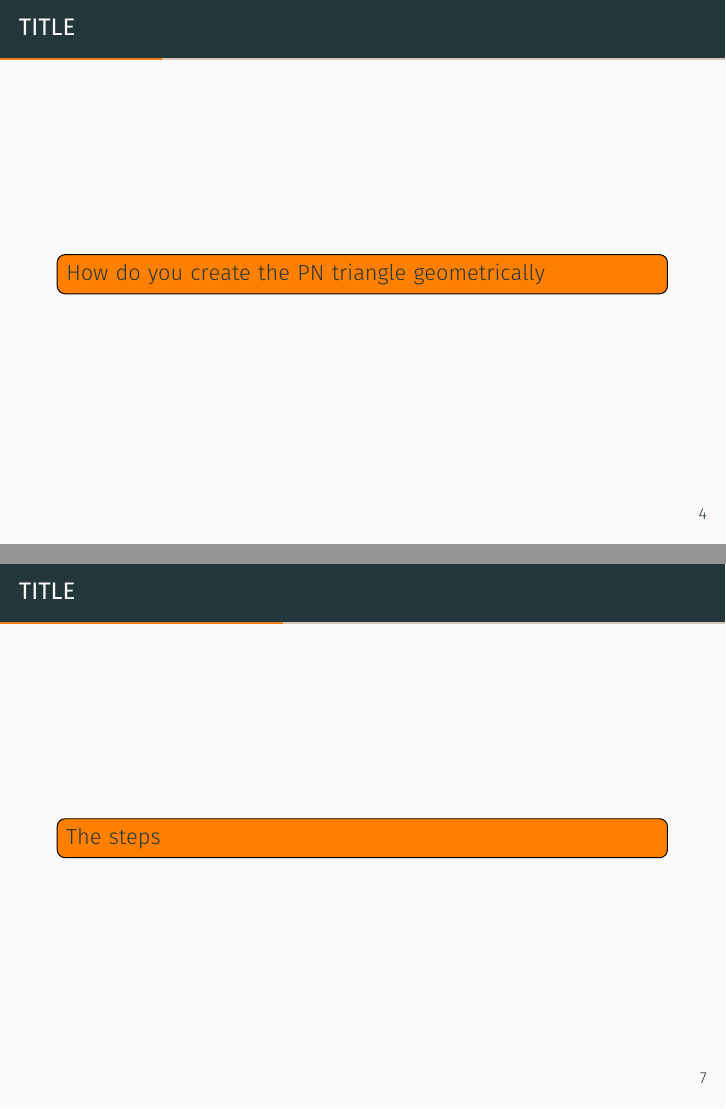
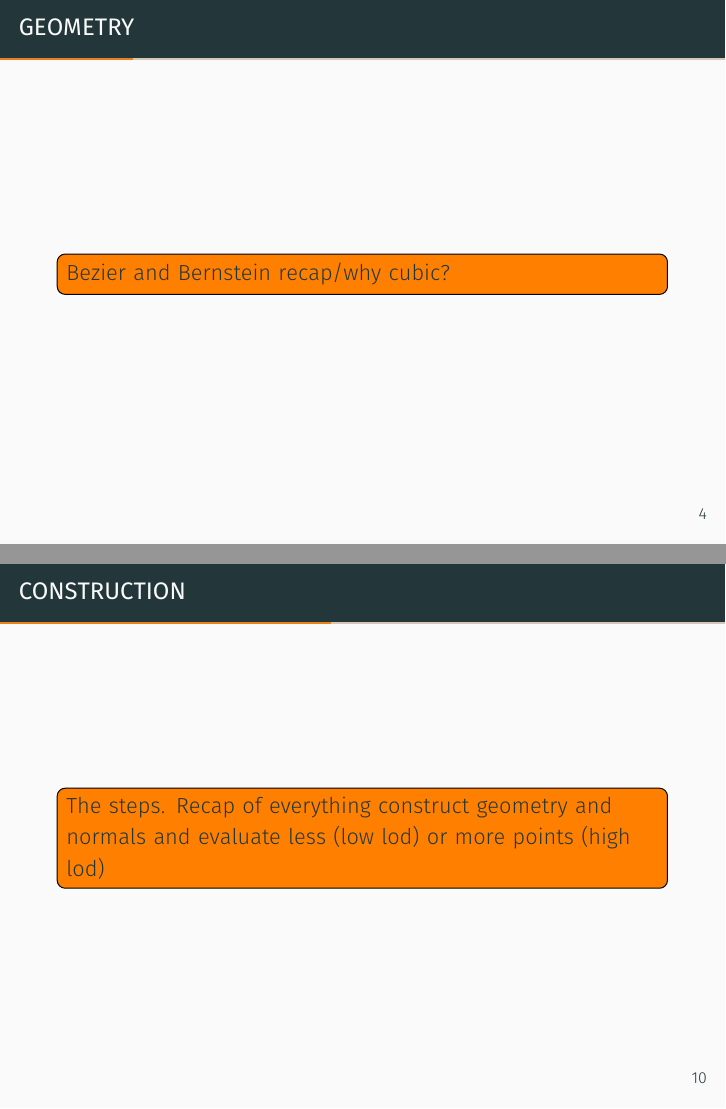
Before and after one commit to lauraBaakman/Advanced-Computer-Graphics, LaTeX slides (presentation/presentation.tex, which reads presentation/01_singleTriangle.tex, presentation/02_multipleTriangles.tex, presentation/03_pipeline.tex): pages 4 and 7 of 18 before the commit and pages 4 and 10 of 22 after it, joined at a grey line. The pictures show the PDF file presentation/presentation.pdf that the author committed with the source.

Commit message:
More slides

```diff
--- a/presentation/01_singleTriangle.tex
+++ b/presentation/01_singleTriangle.tex
@@ -3,18 +2,16 @@
 	\begin{frame}
-		\frametitle{title}
-		\framesubtitle{title}
+		\frametitle{Geometry}
+		\todo[inline]{Bezier and Bernstein recap/why cubic?}
+	\end{frame}
+
+	\begin{frame}
+		\frametitle{Geometry}
 		\todo[inline]{How do you create the PN triangle geometrically}
 	\end{frame}
 
-
-\subsection{Normals}
 	\begin{frame}
-		\frametitle{title}
-		\framesubtitle{title}
+		\frametitle{Normals}
 		\todo[inline]{How do you create the PN triangle normals}
 	\end{frame}
 
-\subsection{LOD}
 	\begin{frame}
-		\frametitle{title}
-		\framesubtitle{title}
@@ -25,5 +32,4 @@
 	\begin{frame}
-		\frametitle{title}
-		\framesubtitle{title}
-		\todo[inline]{The steps}
+		\frametitle{Construction}
+		\todo[inline]{The steps. Recap of everything construct geometry and normals and evaluate less (low lod) or more points (high lod)}
 	\end{frame}
--- a/presentation/02_multipleTriangles.tex
+++ b/presentation/02_multipleTriangles.tex
@@ -12,6 +13,5 @@
 \begin{frame}
-	\frametitle{title}
-	\framesubtitle{title}
+	\frametitle{Properties}
 	\todo[inline]{Shared normals + [Thales of Milet, 500 BC]?}
 \end{frame}
 
@@ -19,3 +18 @@
 \begin{frame}
-	\frametitle{title}
-    \framesubtitle{title}
@@ -26,5 +28,4 @@
 \begin{frame}
-	\frametitle{title}
-    \framesubtitle{title}
+	\frametitle{Sharp Edges}
     \todo[inline]{Sharp edges}
 \end{frame}
--- a/presentation/03_pipeline.tex
+++ b/presentation/03_pipeline.tex
@@ -12,6 +13,5 @@
 \begin{frame}
-	\frametitle{title}
-    \framesubtitle{title}
+	\frametitle{Hardware - Pipeline}
     \todo[inline]{Waarom waren PN triangles hip in 2001? Plus pipeline}
 \end{frame}
 
@@ -19,5 +18,4 @@
 \begin{frame}
-	\frametitle{title}
-    \framesubtitle{title}
+	\frametitle{Hardware - Pipelines}
     \todo[inline]{Hoe zou je het nu kunnen implementeren? Plus pipeline}
 \end{frame}
--- a/presentation/04_conclusion.tex
+++ b/presentation/04_conclusion.tex
@@ -1,6 +1,5 @@
 % !TEX root = presentation.tex
 \begin{frame}
-	\frametitle{title}
-    \framesubtitle{title}
+	\frametitle{Fin.}
     \todo[inline]{Questions?}
 \end{frame}
```
Also changed, not shown: presentation/05_references.tex (+0 -2 lines), presentation/presentation.tex (+1 -1 lines), presentation/presentation.pdf, presentation/01_singleTriangle.tex (13 more changed lines), presentation/02_multipleTriangles.tex (11 more changed lines), presentation/03_pipeline.tex (4 more changed lines).
